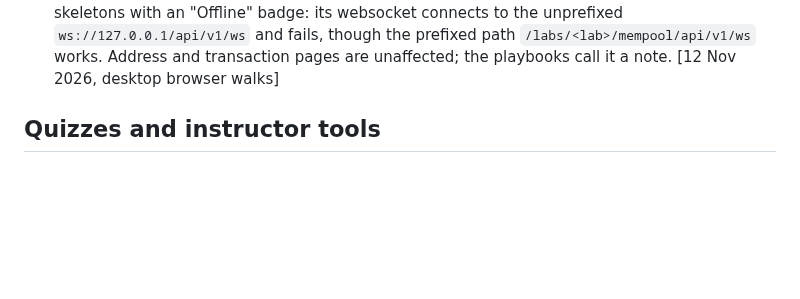
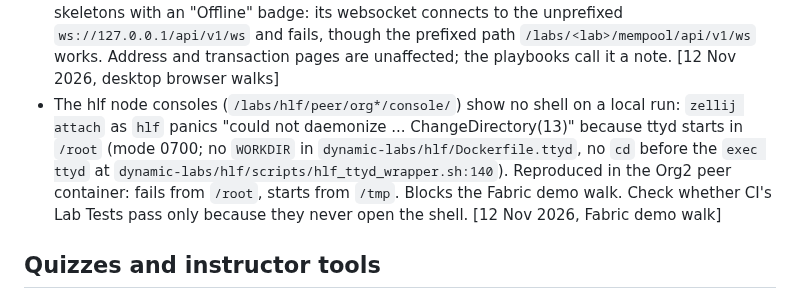
Before and after one commit to astevegreen/blockchain-technology-course, a Markdown page: docs/follow-ups.md, the part around the change. GitHub-like rendering; blank space fills up the shorter version.

Commit message:
Log the hlf console zellij startup failure as a follow-up
Requested: "Run /handoff resume desktop-browser-walks" (Fabric demo walk and dashboard fresh-start test)

Co-Authored-By: Claude Sonnet 5.5 <noreply@anthropic.com>

```diff
--- a/docs/follow-ups.md
+++ b/docs/follow-ups.md
@@ -63,6 +63,11 @@ slide index), which is never listed here.
   badge: its websocket connects to the unprefixed `ws://127.0.0.1/api/v1/ws` and fails, though the prefixed path
   `/labs/<lab>/mempool/api/v1/ws` works. Address and transaction pages are unaffected; the playbooks call it a note.
   [12 Nov 2026, desktop browser walks]
+- The hlf node consoles (`/labs/hlf/peer/org*/console/`) show no shell on a local run: `zellij attach` as `hlf`
+  panics "could not daemonize ... ChangeDirectory(13)" because ttyd starts in `/root` (mode 0700; no `WORKDIR` in
+  `dynamic-labs/hlf/Dockerfile.ttyd`, no `cd` before the `exec ttyd` at `dynamic-labs/hlf/scripts/hlf_ttyd_wrapper.sh:140`).
+  Reproduced in the Org2 peer container: fails from `/root`, starts from `/tmp`. Blocks the Fabric demo walk.
+  Check whether CI's Lab Tests pass only because they never open the shell. [12 Nov 2026, Fabric demo walk]
 
 ## Quizzes and instructor tools
 - **The lab hosting page has not run on a lab host.** `/instructor/hosting` (quiz-engine-v2
```
